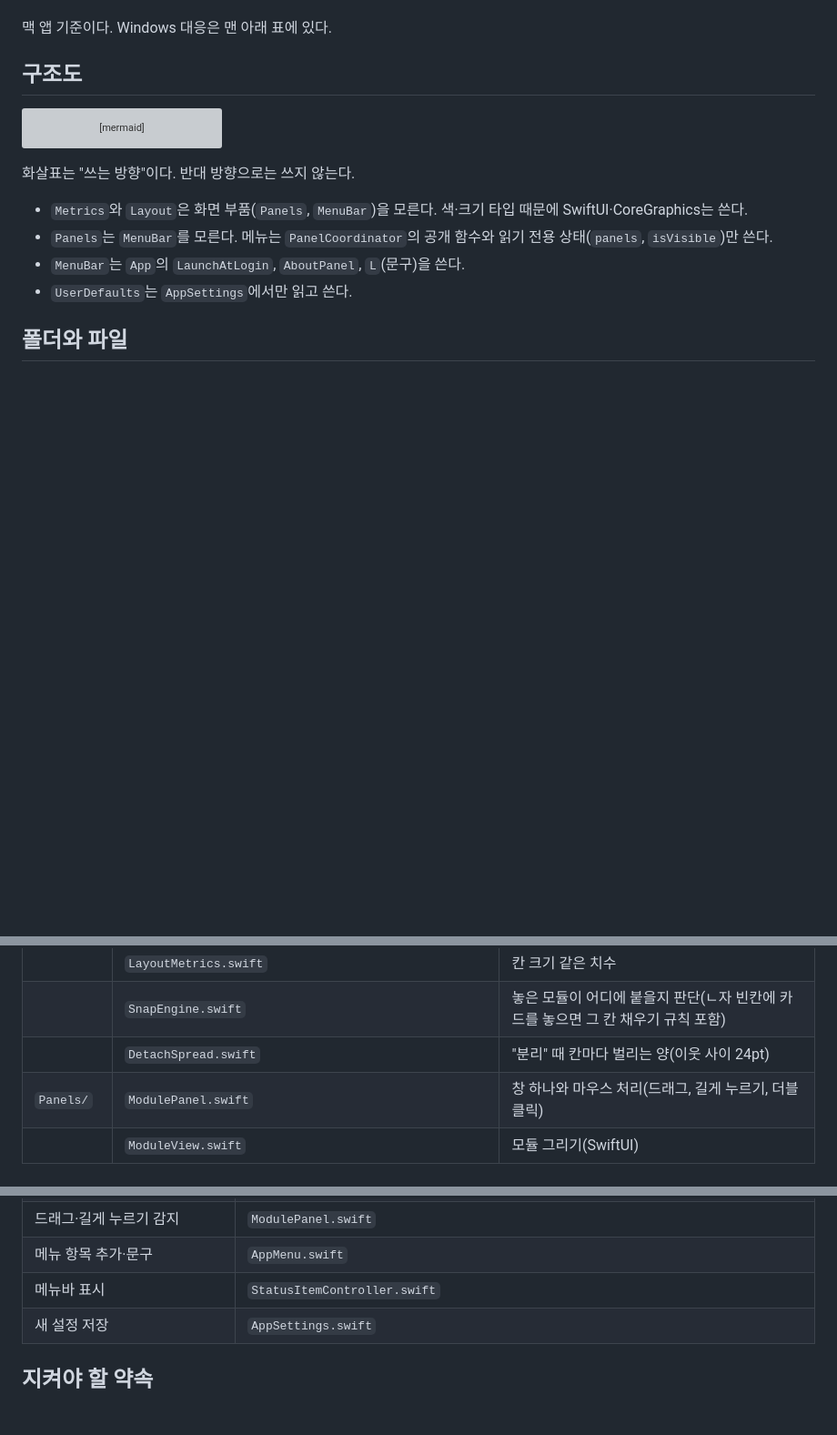
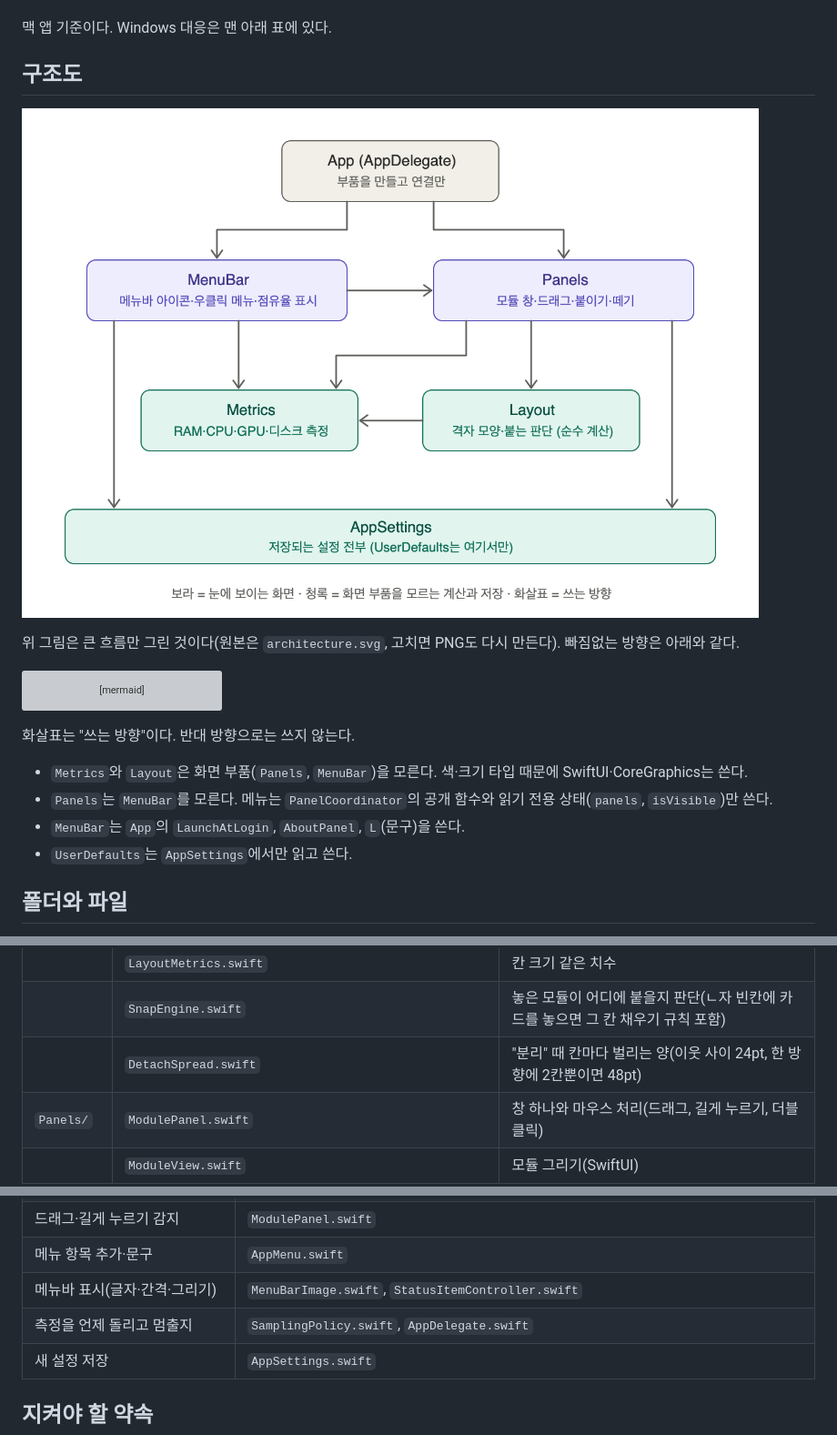
Before and after one commit to bmminky/potatus-hub, a Markdown page: docs/ARCHITECTURE.md, 3 parts joined by grey strips. Shown at 91% size. Rendered like a GitHub page; pictures changed too: docs/architecture.png (added); blank space fills up the shorter version; grey boxes are pictures that could not be loaded.

Commit message:
docs: add architecture diagram image and sync the map with the code
Co-Authored-By: Claude Fable 5.2 <noreply@anthropic.com>

````diff
--- a/docs/ARCHITECTURE.md
+++ b/docs/ARCHITECTURE.md
@@ -5,6 +5,10 @@
 맥 앱 기준이다. Windows 대응은 맨 아래 표에 있다.
 
 ## 구조도
+
+![potatus hub 구조도](architecture.png)
+
+위 그림은 큰 흐름만 그린 것이다(원본은 `architecture.svg`, 고치면 PNG도 다시 만든다). 빠짐없는 방향은 아래와 같다.
 
 ```mermaid
 flowchart TD
@@ -57,7 +61,7 @@ flowchart TD
 | `Layout/` | `ModuleLayout.swift` | 격자 모양(가로·세로·ㄴ자·2×2), 합치기·빼기, `ModuleAxis`, `MergeDirection` |
 | | `LayoutMetrics.swift` | 칸 크기 같은 치수 |
 | | `SnapEngine.swift` | 놓은 모듈이 어디에 붙을지 판단(ㄴ자 빈칸에 카드를 놓으면 그 칸 채우기 규칙 포함) |
-| | `DetachSpread.swift` | "분리" 때 칸마다 벌리는 양(이웃 사이 24pt) |
+| | `DetachSpread.swift` | "분리" 때 칸마다 벌리는 양(이웃 사이 24pt, 한 방향에 2칸뿐이면 48pt) |
 | `Panels/` | `ModulePanel.swift` | 창 하나와 마우스 처리(드래그, 길게 누르기, 더블클릭) |
 | | `ModuleView.swift` | 모듈 그리기(SwiftUI) |
 | | `PanelCoordinator.swift` | 창 목록, 항목 켜기·끄기, 보이기·숨기기, 정렬·결합·분리, 위치 저장·복원 |
@@ -84,7 +88,8 @@ flowchart TD
 | 가로↔세로 전환 움직임 | `PanelCoordinator+Orientation.swift` |
 | 드래그·길게 누르기 감지 | `ModulePanel.swift` |
 | 메뉴 항목 추가·문구 | `AppMenu.swift` |
-| 메뉴바 표시 | `StatusItemController.swift` |
+| 메뉴바 표시(글자·간격·그리기) | `MenuBarImage.swift`, `StatusItemController.swift` |
+| 측정을 언제 돌리고 멈출지 | `SamplingPolicy.swift`, `AppDelegate.swift` |
 | 새 설정 저장 | `AppSettings.swift` |
 
 ## 지켜야 할 약속
````
Also changed, not shown: other parts of docs/ARCHITECTURE.md (+1 -1 lines), 1 other file.
